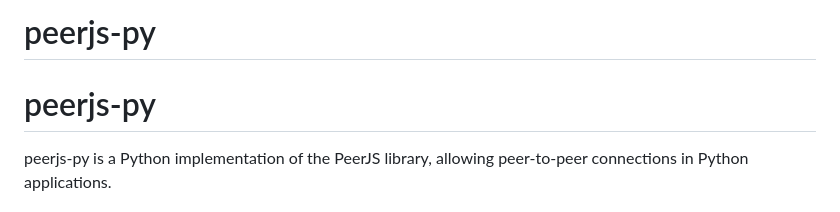
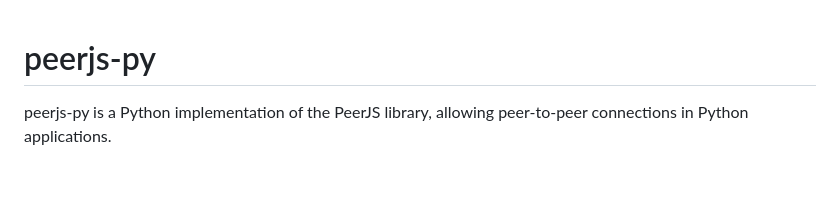
Before and after one commit to sellpath/peerjs-py, a Markdown page: README.md, the part around the change. Drawn GitHub-style; blank space fills up the shorter version.

Commit message:
fix readm

```diff
--- a/README.md
+++ b/README.md
@@ -1,4 +1,3 @@
-# peerjs-py
 # peerjs-py
 
 peerjs-py is a Python implementation of the PeerJS library, allowing peer-to-peer connections in Python applications.
```
